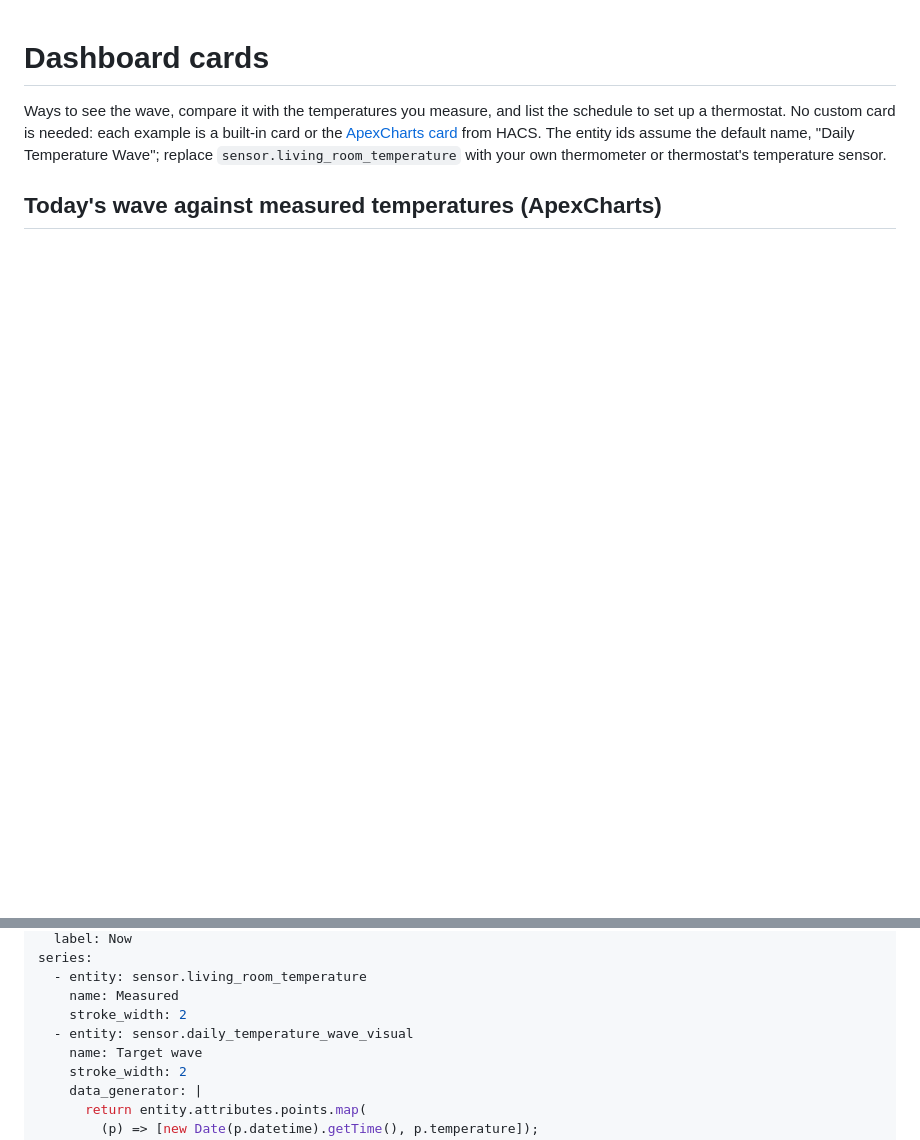
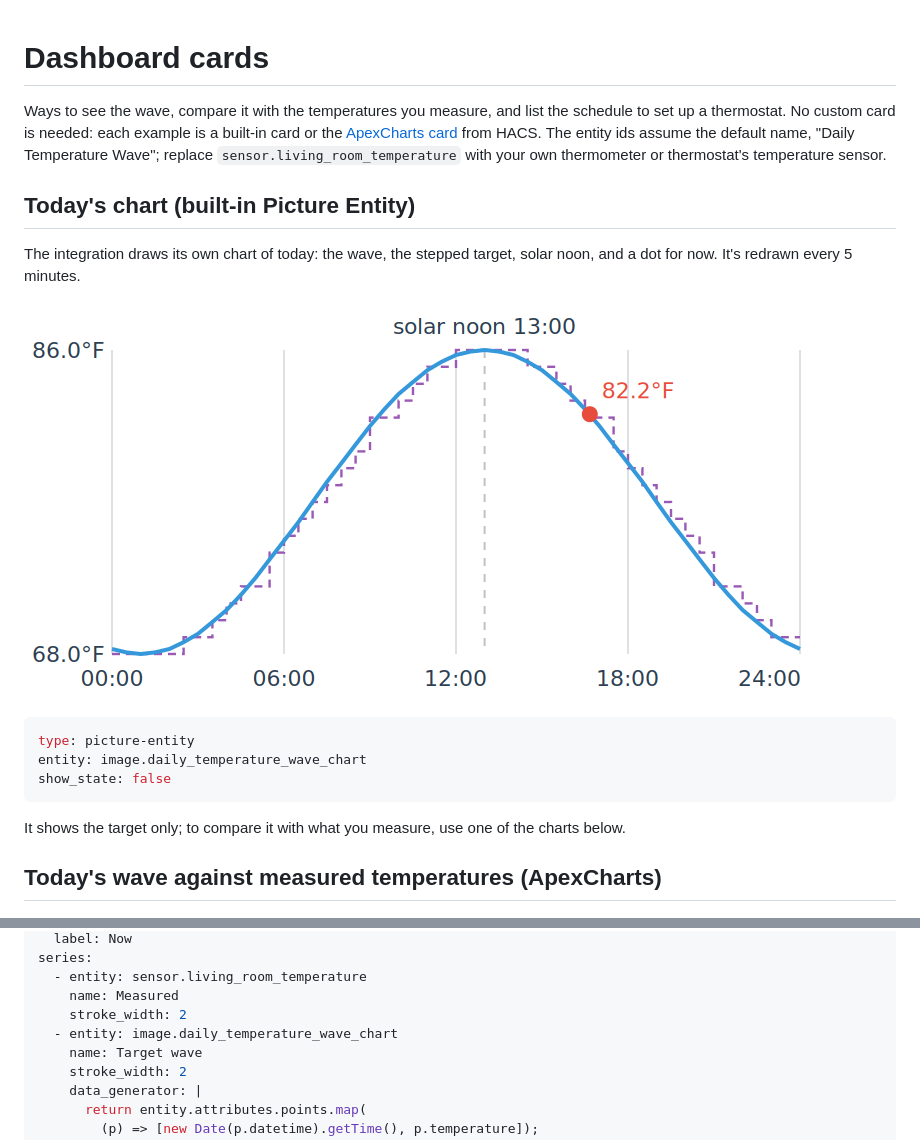
Before and after one commit to minchinweb/ha-daily-temperature-wave, a Markdown page: docs/dashboard.md, 2 parts joined by grey strips. Rendered like a GitHub page; pictures changed too: docs/images/chart.png (added); blank space fills up the shorter version.

````diff
--- a/docs/dashboard.md
+++ b/docs/dashboard.md
@@ -6,6 +6,22 @@ a built-in card or the [ApexCharts card](https://github.com/RomRider/apexcharts-
 from HACS. The entity ids assume the default name, "Daily Temperature Wave";
 replace `sensor.living_room_temperature` with your own thermometer or
 thermostat's temperature sensor.
+
+## Today's chart (built-in Picture Entity)
+
+The integration draws its own chart of today: the wave, the stepped target,
+solar noon, and a dot for now. It's redrawn every 5 minutes.
+
+![The chart image](images/chart.png)
+
+```yaml
+type: picture-entity
+entity: image.daily_temperature_wave_chart
+show_state: false
+```
+
+It shows the target only; to compare it with what you measure, use one of
+the charts below.
 
 ## Today's wave against measured temperatures (ApexCharts)
 
@@ -31,7 +47,7 @@ series:
   - entity: sensor.living_room_temperature
     name: Measured
     stroke_width: 2
-  - entity: sensor.daily_temperature_wave_visual
+  - entity: image.daily_temperature_wave_chart
     name: Target wave
     stroke_width: 2
     data_generator: |
````
Also changed, not shown: README.md (+13 -7 lines), 12 other files.
